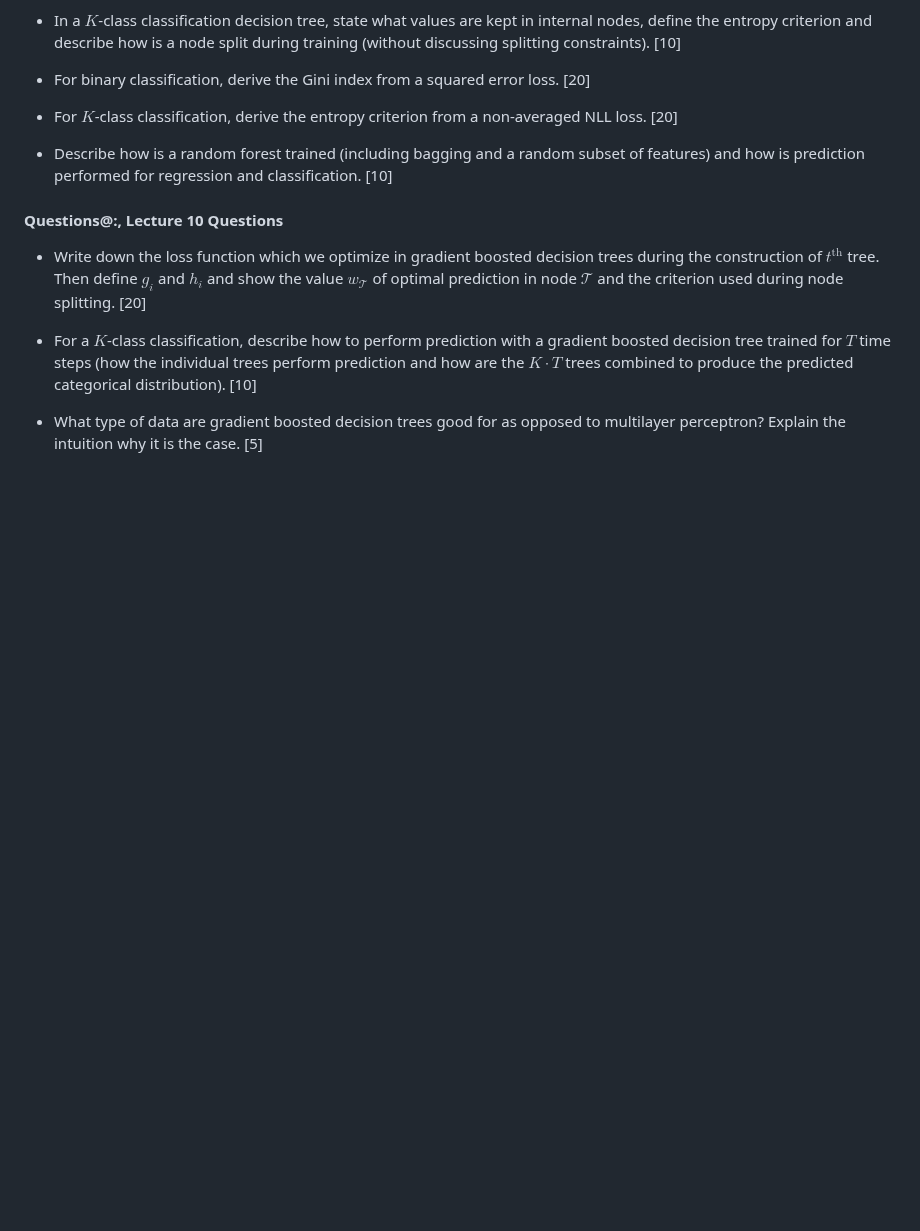
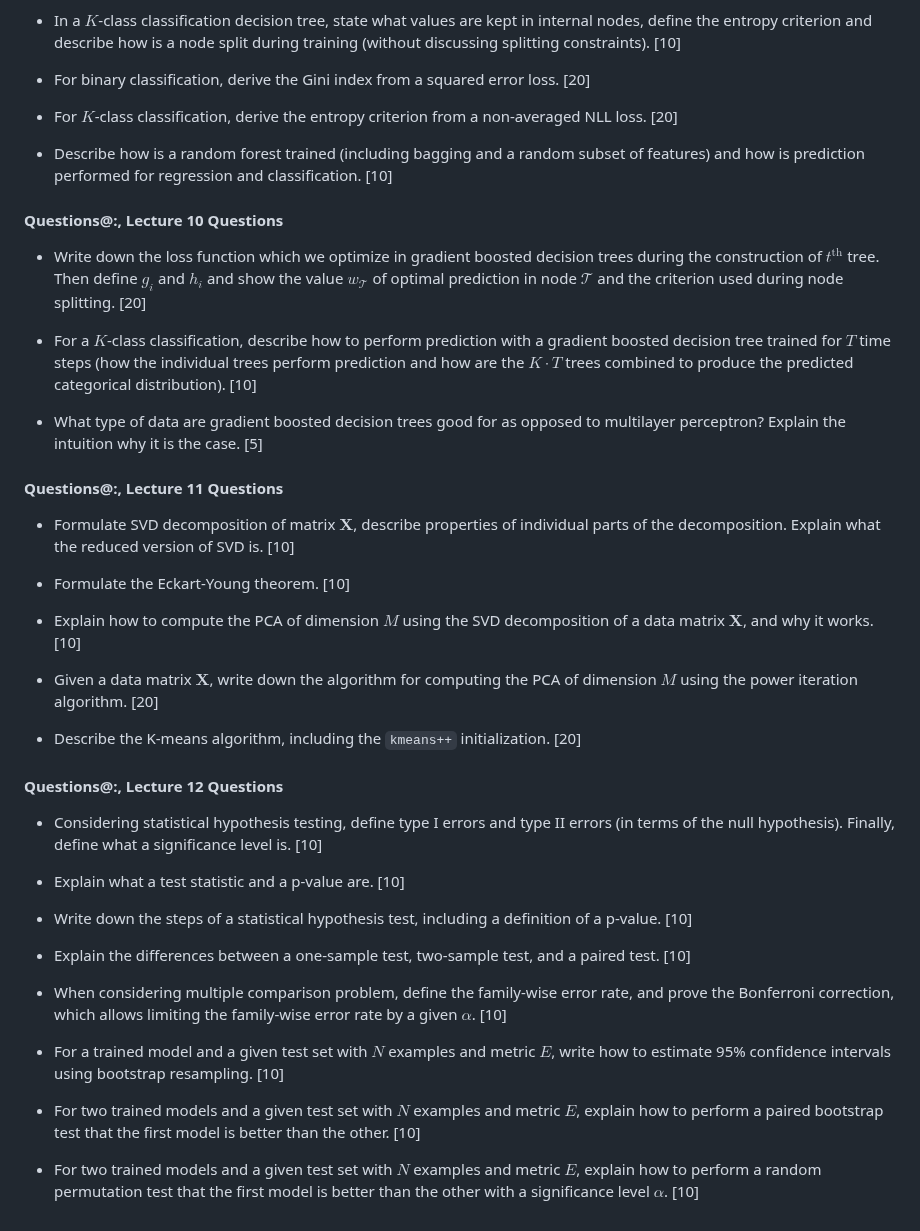
Before and after one commit to ufal/npfl129, a Markdown page: exam/questions.md, the part around the change. Rendered like a GitHub page; blank space fills up the shorter version.

Commit message:
exam question for 11 and 12

```diff
--- a/exam/questions.md
+++ b/exam/questions.md
@@ -216,3 +216,47 @@
 
 - What type of data are gradient boosted decision trees good for as opposed to
   multilayer perceptron? Explain the intuition why it is the case. [5]
+
+#### Questions@:, Lecture 11 Questions
+- Formulate SVD decomposition of matrix $\boldsymbol X$, describe properties of
+  individual parts of the decomposition. Explain what the reduced version of
+  SVD is. [10]
+
+- Formulate the Eckart-Young theorem. [10]
+
+- Explain how to compute the PCA of dimension $M$ using the SVD decomposition of
+  a data matrix $\boldsymbol X$, and why it works. [10]
+
+- Given a data matrix $\boldsymbol X$, write down the algorithm for computing
+  the PCA of dimension $M$ using the power iteration algorithm. [20]
+
+- Describe the K-means algorithm, including the `kmeans++` initialization. [20]
+
+#### Questions@:, Lecture 12 Questions
+- Considering statistical hypothesis testing, define type I errors and type II
+  errors (in terms of the null hypothesis). Finally, define what a significance
+  level is. [10]
+
+- Explain what a test statistic and a p-value are. [10]
+
+- Write down the steps of a statistical hypothesis test, including a definition
+  of a p-value. [10]
+
+- Explain the differences between a one-sample test, two-sample test, and
+  a paired test. [10]
+
+- When considering multiple comparison problem, define the family-wise
+  error rate, and prove the Bonferroni correction, which allows
+  limiting the family-wise error rate by a given $\alpha$. [10]
+
+- For a trained model and a given test set with $N$ examples and metric $E$,
+  write how to estimate 95\% confidence intervals using bootstrap resampling.
+  [10]
+
+- For two trained models and a given test set with $N$ examples and metric $E$,
+  explain how to perform a paired bootstrap test that the first model is better
+  than the other. [10]
+
+- For two trained models and a given test set with $N$ examples and metric $E$,
+  explain how to perform a random permutation test that the first model is better
+  than the other with a significance level $\alpha$. [10]
```
